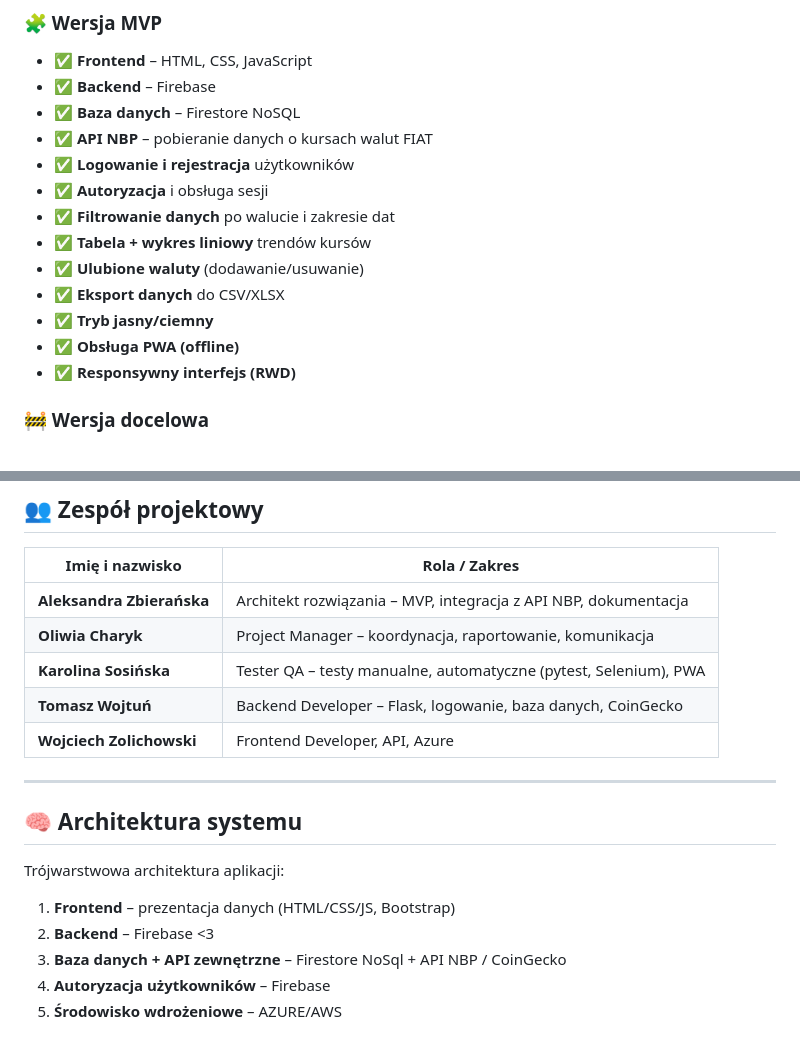
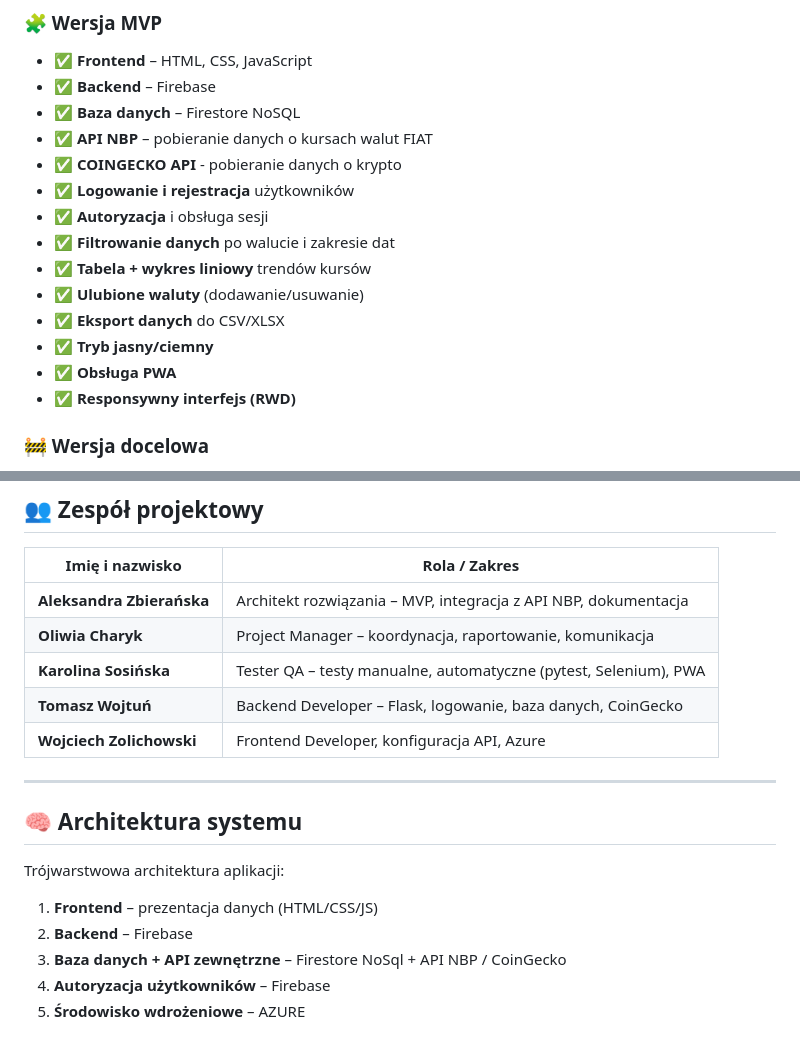
Before and after one commit to wzolichowski/cryptoapp, a Markdown page: README.md, 2 parts joined by grey strips. Drawn GitHub-style.

```diff
--- a/README.md
+++ b/README.md
@@ -44,6 +44,7 @@ Celem aplikacji jest stworzenie **intuicyjnego narzędzia do śledzenia kursów
 - ✅ **Backend** – Firebase
 - ✅ **Baza danych** – Firestore NoSQL
 - ✅ **API NBP** – pobieranie danych o kursach walut FIAT
+- ✅ **COINGECKO API** - pobieranie danych o krypto
 - ✅ **Logowanie i rejestracja** użytkowników
 - ✅ **Autoryzacja** i obsługa sesji
 - ✅ **Filtrowanie danych** po walucie i zakresie dat
@@ -51,7 +52,7 @@ Celem aplikacji jest stworzenie **intuicyjnego narzędzia do śledzenia kursów
 - ✅ **Ulubione waluty** (dodawanie/usuwanie)
 - ✅ **Eksport danych** do CSV/XLSX
 - ✅ **Tryb jasny/ciemny**
-- ✅ **Obsługa PWA (offline)**
+- ✅ **Obsługa PWA**
 - ✅ **Responsywny interfejs (RWD)**
 
 ### 🚧 Wersja docelowa
@@ -70,15 +71,15 @@ Celem aplikacji jest stworzenie **intuicyjnego narzędzia do śledzenia kursów
 | **Oliwia Charyk**        | Project Manager – koordynacja, raportowanie, komunikacja |
 | **Karolina Sosińska**    | Tester QA – testy manualne, automatyczne (pytest, Selenium), PWA |
 | **Tomasz Wojtuń**        | Backend Developer – Flask, logowanie, baza danych, CoinGecko |
-| **Wojciech Zolichowski** | Frontend Developer, API, Azure
+| **Wojciech Zolichowski** | Frontend Developer, konfiguracja API, Azure
 
 ---
 
 ## 🧠 Architektura systemu
 
 Trójwarstwowa architektura aplikacji:
-1. **Frontend** – prezentacja danych (HTML/CSS/JS, Bootstrap)
-2. **Backend** – Firebase <3
+1. **Frontend** – prezentacja danych (HTML/CSS/JS)
+2. **Backend** – Firebase
 3. **Baza danych + API zewnętrzne** – Firestore NoSql  + API NBP / CoinGecko
 4. **Autoryzacja użytkowników** – Firebase
-5. **Środowisko wdrożeniowe** – AZURE/AWS
+5. **Środowisko wdrożeniowe** – AZURE
```
